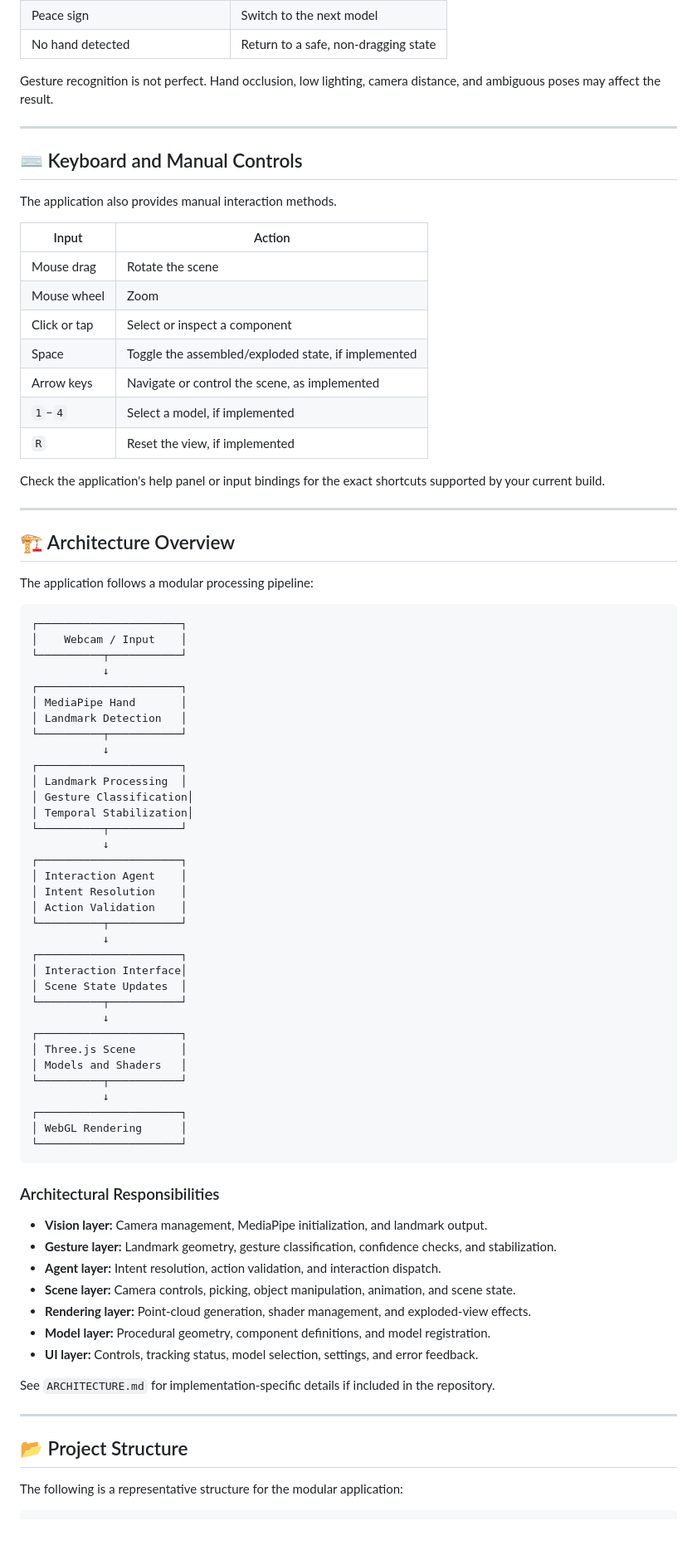
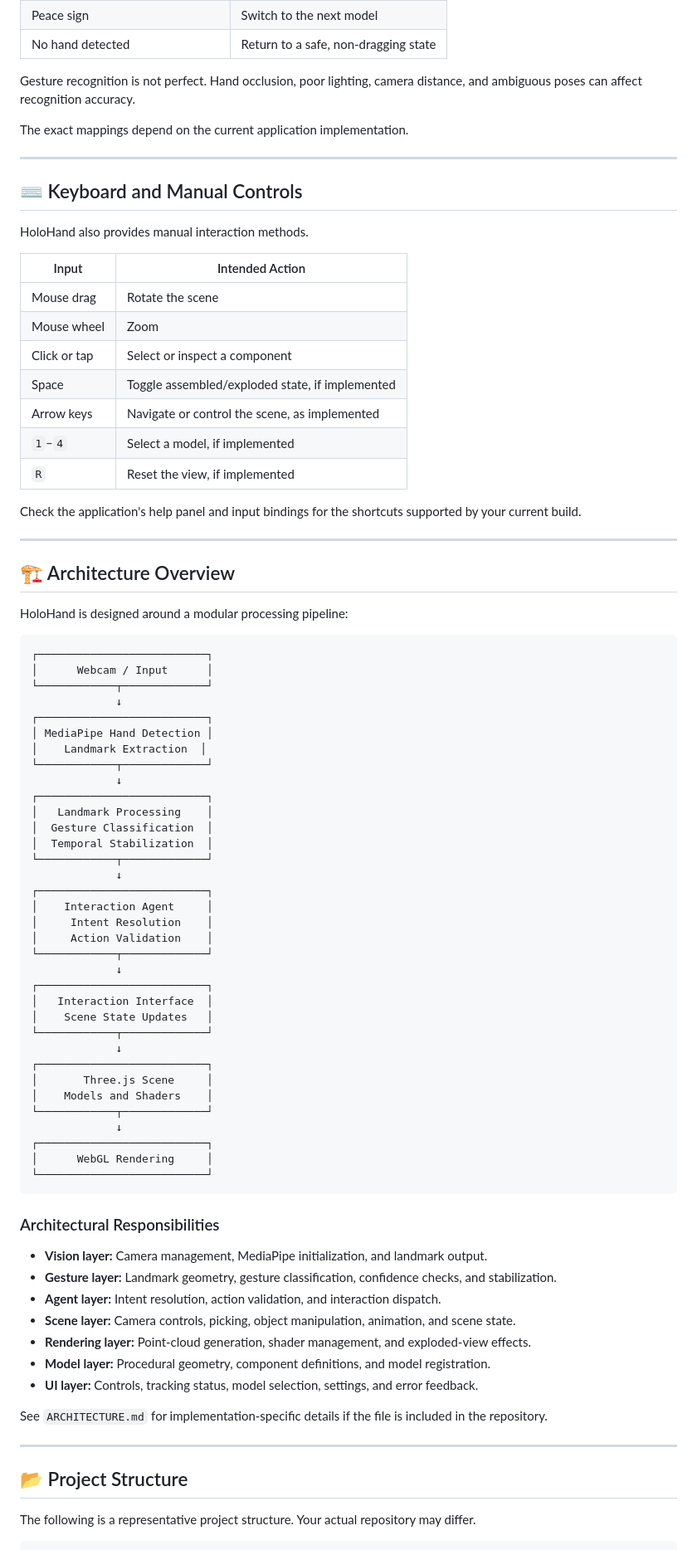
Before and after one commit to HussnainZahid/HoloHand, a Markdown page: README.md, the part around one of its changes. Shown at 83% size. GitHub-like rendering; blank space fills up the shorter version.

````diff
--- a/README.md
+++ b/README.md
@@ -204,67 +206,69 @@ Alternatively, choose **Use mouse instead** or use the manual controls if you do
 | Peace sign                       | Switch to the next model             |
 | No hand detected                 | Return to a safe, non-dragging state |
 
-Gesture recognition is not perfect. Hand occlusion, low lighting, camera distance, and ambiguous poses may affect the result.
+Gesture recognition is not perfect. Hand occlusion, poor lighting, camera distance, and ambiguous poses can affect recognition accuracy.
+
+The exact mappings depend on the current application implementation.
 
 ---
 
 ## ⌨️ Keyboard and Manual Controls
 
-The application also provides manual interaction methods.
+HoloHand also provides manual interaction methods.
 
-| Input        | Action                                              |
-| ------------ | --------------------------------------------------- |
-| Mouse drag   | Rotate the scene                                    |
-| Mouse wheel  | Zoom                                                |
-| Click or tap | Select or inspect a component                       |
-| Space        | Toggle the assembled/exploded state, if implemented |
-| Arrow keys   | Navigate or control the scene, as implemented       |
-| `1`–`4`      | Select a model, if implemented                      |
-| `R`          | Reset the view, if implemented                      |
+| Input        | Intended Action                                 |
+| ------------ | ----------------------------------------------- |
+| Mouse drag   | Rotate the scene                                |
+| Mouse wheel  | Zoom                                            |
+| Click or tap | Select or inspect a component                   |
+| Space        | Toggle assembled/exploded state, if implemented |
+| Arrow keys   | Navigate or control the scene, as implemented   |
+| `1`–`4`      | Select a model, if implemented                  |
+| `R`          | Reset the view, if implemented                  |
 
-Check the application's help panel or input bindings for the exact shortcuts supported by your current build.
+Check the application's help panel and input bindings for the shortcuts supported by your current build.
 
 ---
 
 ## 🏗️ Architecture Overview
 
-The application follows a modular processing pipeline:
+HoloHand is designed around a modular processing pipeline:
 
 ```text
-┌──────────────────────┐
-│    Webcam / Input    │
-└──────────┬───────────┘
-           ↓
-┌──────────────────────┐
-│ MediaPipe Hand       │
-│ Landmark Detection   │
-└──────────┬───────────┘
-           ↓
-┌──────────────────────┐
-│ Landmark Processing  │
-│ Gesture Classification│
-│ Temporal Stabilization│
-└──────────┬───────────┘
-           ↓
-┌──────────────────────┐
-│ Interaction Agent    │
-│ Intent Resolution    │
-│ Action Validation    │
-└──────────┬───────────┘
-           ↓
-┌──────────────────────┐
-│ Interaction Interface│
-│ Scene State Updates  │
-└──────────┬───────────┘
-           ↓
-┌──────────────────────┐
-│ Three.js Scene       │
-│ Models and Shaders   │
-└──────────┬───────────┘
-           ↓
-┌──────────────────────┐
-│ WebGL Rendering      │
-└──────────────────────┘
+┌──────────────────────────┐
+│      Webcam / Input      │
+└────────────┬─────────────┘
+             ↓
+┌──────────────────────────┐
+│ MediaPipe Hand Detection │
+│    Landmark Extraction  │
+└────────────┬─────────────┘
+             ↓
+┌──────────────────────────┐
+│   Landmark Processing    │
+│  Gesture Classification  │
+│  Temporal Stabilization  │
+└────────────┬─────────────┘
+             ↓
+┌──────────────────────────┐
+│    Interaction Agent     │
+│     Intent Resolution    │
+│     Action Validation    │
+└────────────┬─────────────┘
+             ↓
+┌──────────────────────────┐
+│   Interaction Interface  │
+│    Scene State Updates   │
+└────────────┬─────────────┘
+             ↓
+┌──────────────────────────┐
+│       Three.js Scene     │
+│    Models and Shaders    │
+└────────────┬─────────────┘
+             ↓
+┌──────────────────────────┐
+│      WebGL Rendering     │
+└──────────────────────────┘
 ```
 
 ### Architectural Responsibilities
@@ -277,12 +281,12 @@ The application follows a modular processing pipeline:
 * **Model layer:** Procedural geometry, component definitions, and model registration.
 * **UI layer:** Controls, tracking status, model selection, settings, and error feedback.
 
-See `ARCHITECTURE.md` for implementation-specific details if included in the repository.
+See `ARCHITECTURE.md` for implementation-specific details if the file is included in the repository.
 
 ---
 
 ## 📂 Project Structure
 
-The following is a representative structure for the modular application:
+The following is a representative project structure. Your actual repository may differ.
 
 ```text
````
Also changed, not shown: other parts of README.md (+103 -94 lines).
